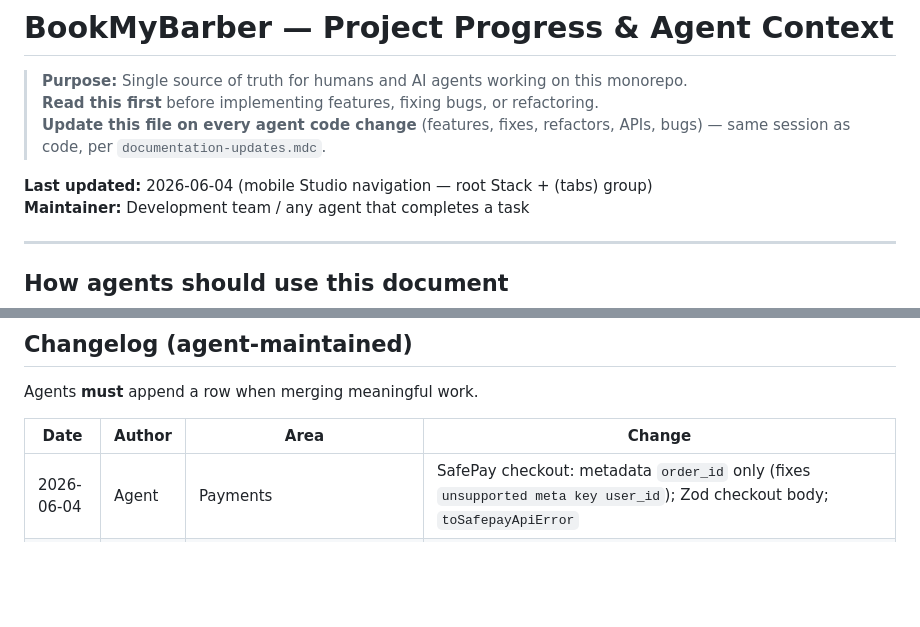
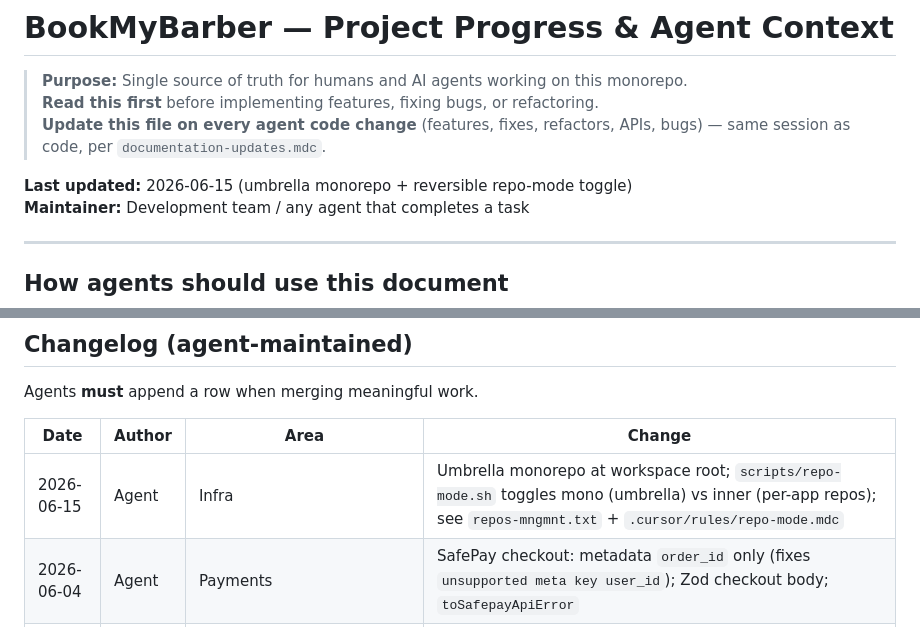
Before and after one commit to SaADii09/BookMyBarber-Mobile-Web-Backend, a Markdown page: docs/PROJECT_PROGRESS.md, 2 parts joined by grey strips. Rendered like a GitHub page; blank space fills up the shorter version.

```diff
--- a/docs/PROJECT_PROGRESS.md
+++ b/docs/PROJECT_PROGRESS.md
@@ -4,7 +4,7 @@
 > **Read this first** before implementing features, fixing bugs, or refactoring.
 > **Update this file on every agent code change** (features, fixes, refactors, APIs, bugs) — same session as code, per `documentation-updates.mdc`.
 
-**Last updated:** 2026-06-04 (mobile Studio navigation — root Stack + (tabs) group)
+**Last updated:** 2026-06-15 (umbrella monorepo + reversible repo-mode toggle)
 **Maintainer:** Development team / any agent that completes a task
 
 ---
@@ -493,6 +493,7 @@ Agents **must** append a row when merging meaningful work.
 
 | Date | Author | Area | Change |
 |------|--------|------|--------|
+| 2026-06-15 | Agent | Infra | Umbrella monorepo at workspace root; `scripts/repo-mode.sh` toggles mono (umbrella) vs inner (per-app repos); see `repos-mngmnt.txt` + `.cursor/rules/repo-mode.mdc` |
 | 2026-06-04 | Agent | Payments | SafePay checkout: metadata `order_id` only (fixes `unsupported meta key user_id`); Zod checkout body; `toSafepayApiError` |
 | 2026-06-04 | Agent | Mobile | Studio navigation: root `Stack` + `(tabs)/` NativeTabs; `barber`/`checkout`/`book` as stack pushes; B-020 resolved |
 | 2026-06-04 | Agent | Booking/maps | `assertSlotBookable` + shop timezone migration; Zod booking routes; mobile book/bookings UX (cancel, pay, track); admin `GET /admin/bookings` + Bookings tab |
```
Also changed, not shown: docs/code-quality.md (+3 -1 lines).
